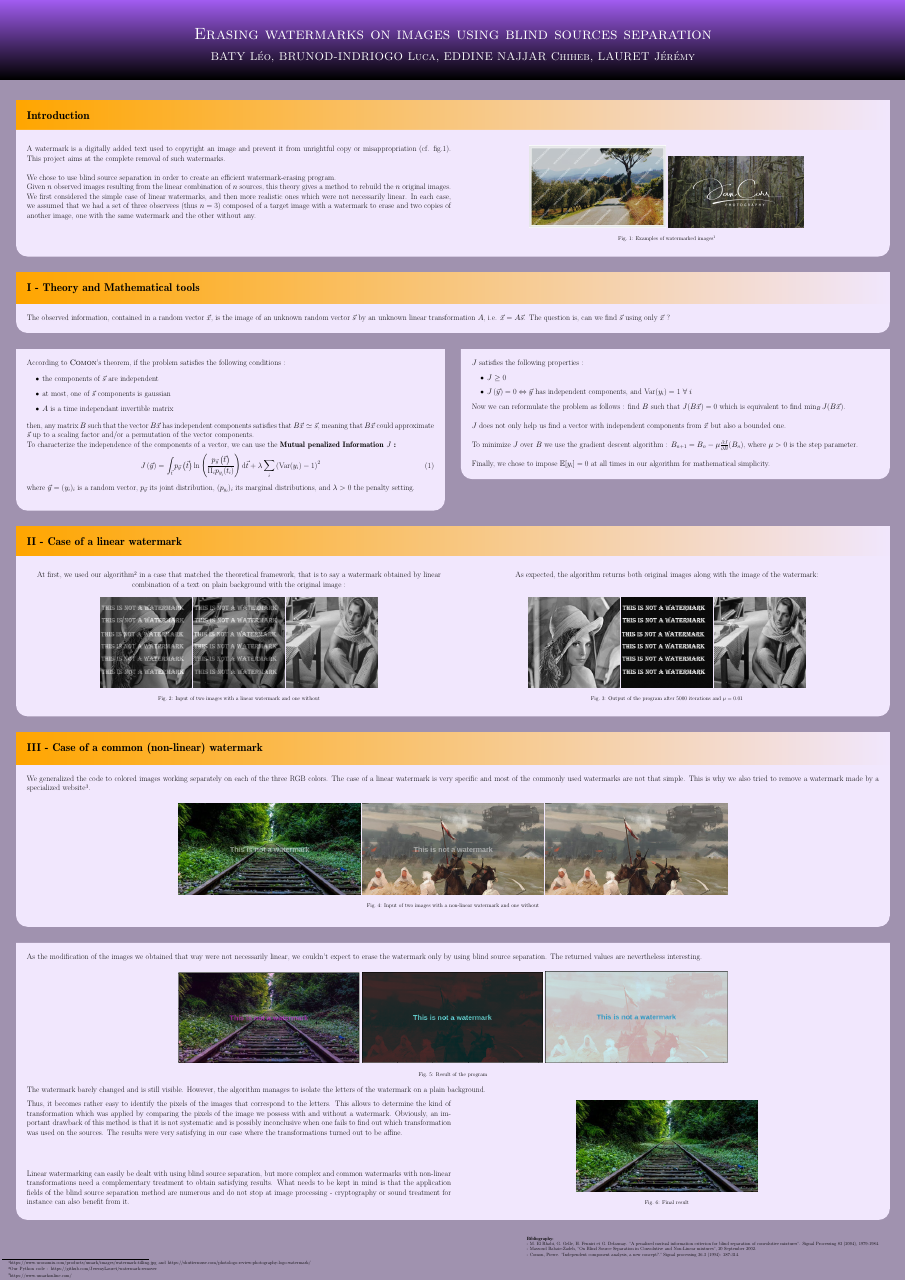
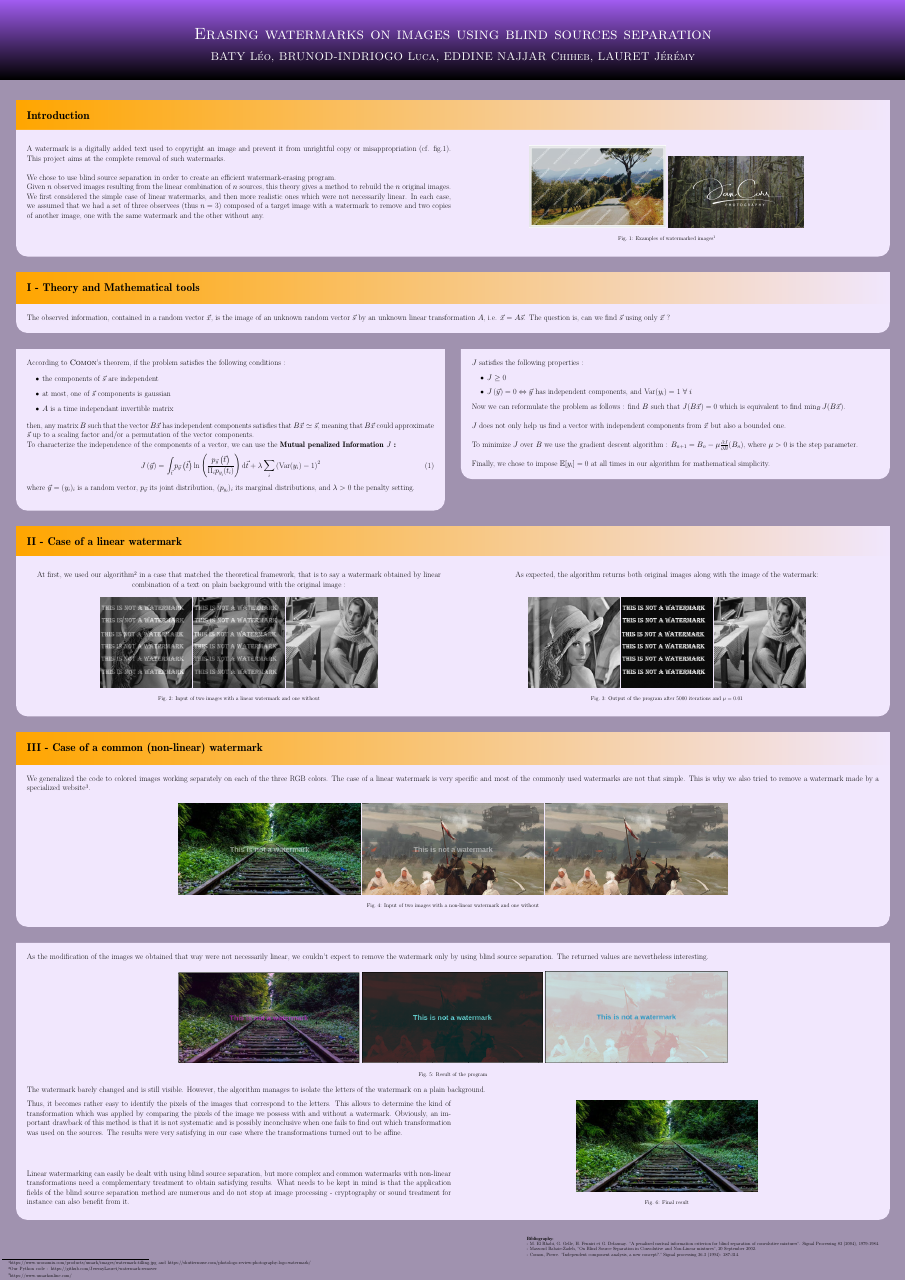
Before and after one commit to BatyLeo/watermarkPoster, a LaTeX poster (testPosterFinal.tex): the whole page. Compiled offline with pdfLaTeX.

Commit message:
remplacement de erase par remove

```diff
--- a/testPosterFinal.tex
+++ b/testPosterFinal.tex
@@ -83,7 +83,7 @@ A watermark is a digitally added text used to copyright an image and prevent it
 
 We chose to use blind source separation in order to create an efficient watermark-erasing program.\\
 Given $n$ observed images resulting from the linear combination of $n$ sources, this theory gives a method to rebuild the $n$ original images.
-We first considered the simple case of linear watermarks, and then more realistic ones which were not necessarily linear. In each case, we assumed that we had a set of three observees (thus $n=3$) composed of a target image with a watermark to erase and two copies of another image, one with the same watermark and the other without any.
+We first considered the simple case of linear watermarks, and then more realistic ones which were not necessarily linear. In each case, we assumed that we had a set of three observees (thus $n=3$) composed of a target image with a watermark to remove and two copies of another image, one with the same watermark and the other without any.
 
 \columnbreak
 
@@ -246,7 +246,7 @@ The case of a linear watermark is very specific and most of the commonly used wa
 }
 
 \block{}{
-As the modification of the images we obtained that way were not necessarily linear, we couldn't expect to erase the watermark only by using blind source separation. The returned values are nevertheless interesting.
+As the modification of the images we obtained that way were not necessarily linear, we couldn't expect to remove the watermark only by using blind source separation. The returned values are nevertheless interesting.
 
 \begin{tikzfigure}[Result of the program]
 \includegraphics[width=0.2\textwidth]{img/recomposed_rails.png}
```
